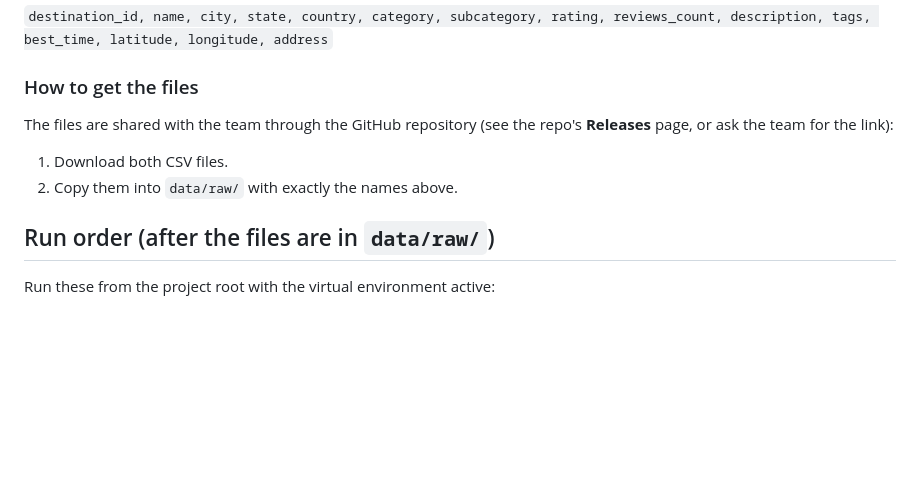
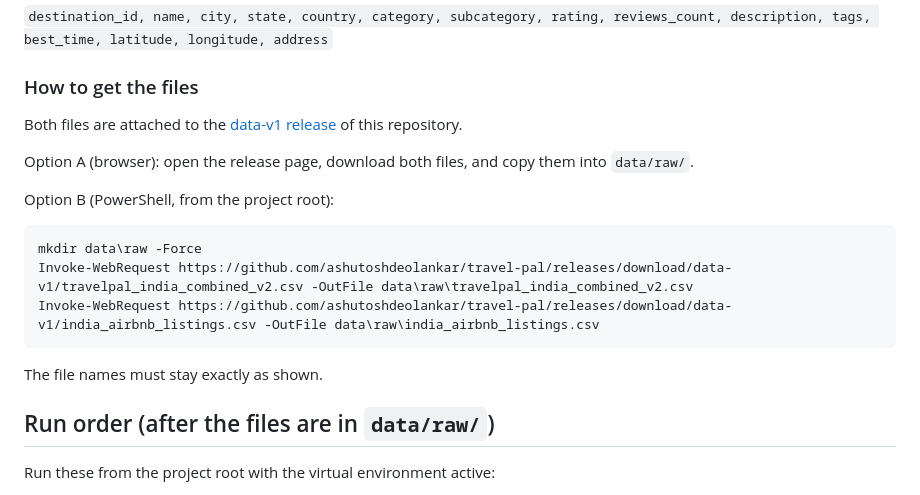
Before and after one commit to ashutoshdeolankar/travel-pal, a Markdown page: data/README.md, the part around the change. GitHub-like rendering; blank space fills up the shorter version.

Commit message:
Docs: data release link, estimated fee/time note, rewritten data README

````diff
--- a/data/README.md
+++ b/data/README.md
@@ -36,11 +36,19 @@ description, tags, best_time, latitude, longitude, address`
 
 ### How to get the files
 
-The files are shared with the team through the GitHub repository (see the repo's
-**Releases** page, or ask the team for the link):
+Both files are attached to the [data-v1 release](https://github.com/ashutoshdeolankar/travel-pal/releases/tag/data-v1) of this repository.
 
-1. Download both CSV files.
-2. Copy them into `data/raw/` with exactly the names above.
+Option A (browser): open the release page, download both files, and copy them into `data/raw/`.
+
+Option B (PowerShell, from the project root):
+
+```powershell
+mkdir data\raw -Force
+Invoke-WebRequest https://github.com/ashutoshdeolankar/travel-pal/releases/download/data-v1/travelpal_india_combined_v2.csv -OutFile data\raw\travelpal_india_combined_v2.csv
+Invoke-WebRequest https://github.com/ashutoshdeolankar/travel-pal/releases/download/data-v1/india_airbnb_listings.csv -OutFile data\raw\india_airbnb_listings.csv
+```
+
+The file names must stay exactly as shown.
 
 ## Run order (after the files are in `data/raw/`)
 
````
Also changed, not shown: README.md (+1 -1 lines).
